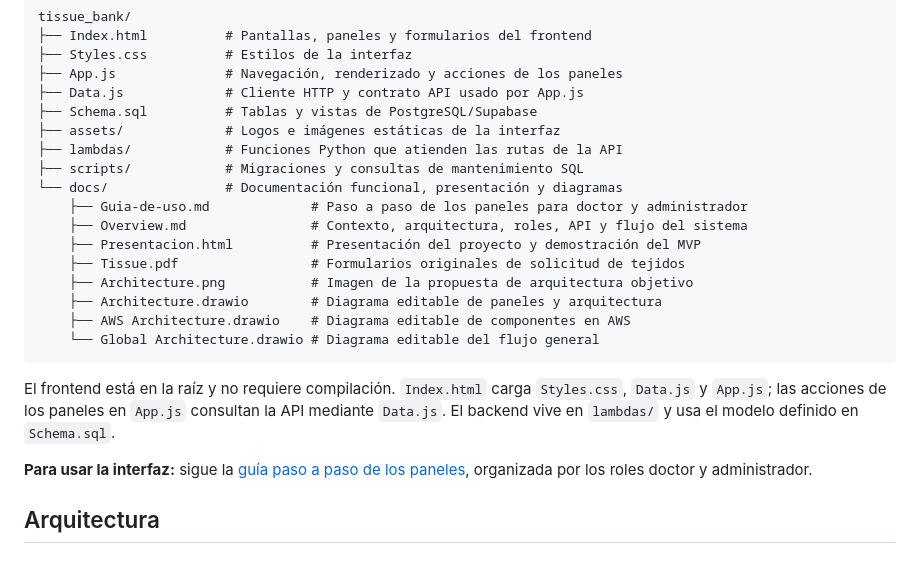
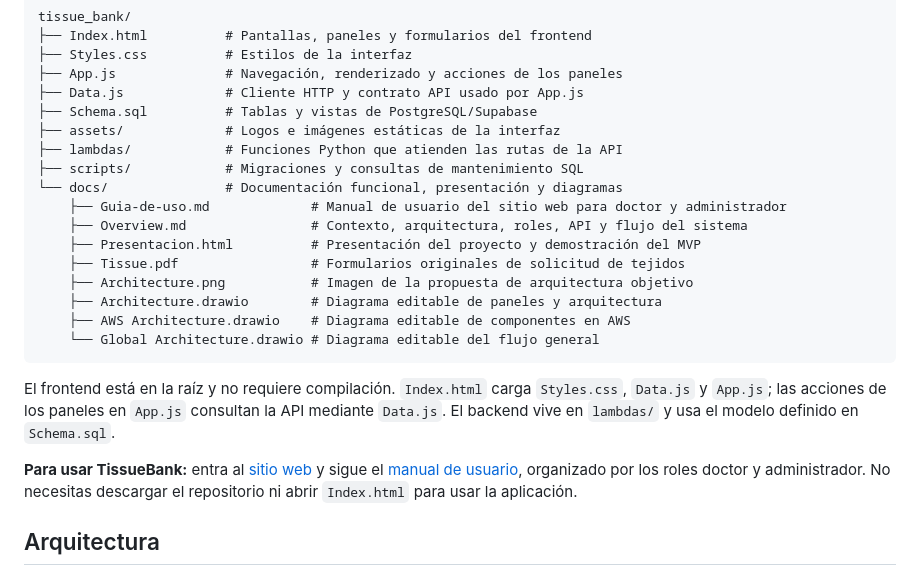
Before and after one commit to Tomaslopera/tissue_bank, a Markdown page: README.md, the part around the change. Drawn GitHub-style.

```diff
--- a/README.md
+++ b/README.md
@@ -15,7 +15,7 @@ tissue_bank/
 ├── lambdas/            # Funciones Python que atienden las rutas de la API
 ├── scripts/            # Migraciones y consultas de mantenimiento SQL
 └── docs/               # Documentación funcional, presentación y diagramas
-    ├── Guia-de-uso.md             # Paso a paso de los paneles para doctor y administrador
+    ├── Guia-de-uso.md             # Manual de usuario del sitio web para doctor y administrador
     ├── Overview.md                # Contexto, arquitectura, roles, API y flujo del sistema
     ├── Presentacion.html          # Presentación del proyecto y demostración del MVP
     ├── Tissue.pdf                 # Formularios originales de solicitud de tejidos
@@ -27,7 +27,7 @@ tissue_bank/
 
 El frontend está en la raíz y no requiere compilación. `Index.html` carga `Styles.css`, `Data.js` y `App.js`; las acciones de los paneles en `App.js` consultan la API mediante `Data.js`. El backend vive en `lambdas/` y usa el modelo definido en `Schema.sql`.
 
-**Para usar la interfaz:** sigue la [guía paso a paso de los paneles](docs/Guia-de-uso.md), organizada por los roles doctor y administrador.
+**Para usar TissueBank:** entra al [sitio web](https://amazing-kataifi-34822a.netlify.app/) y sigue el [manual de usuario](docs/Guia-de-uso.md), organizado por los roles doctor y administrador. No necesitas descargar el repositorio ni abrir `Index.html` para usar la aplicación.
 
 ## Arquitectura
 
```
Also changed, not shown: docs/Guia-de-uso.md (+6 -5 lines).
